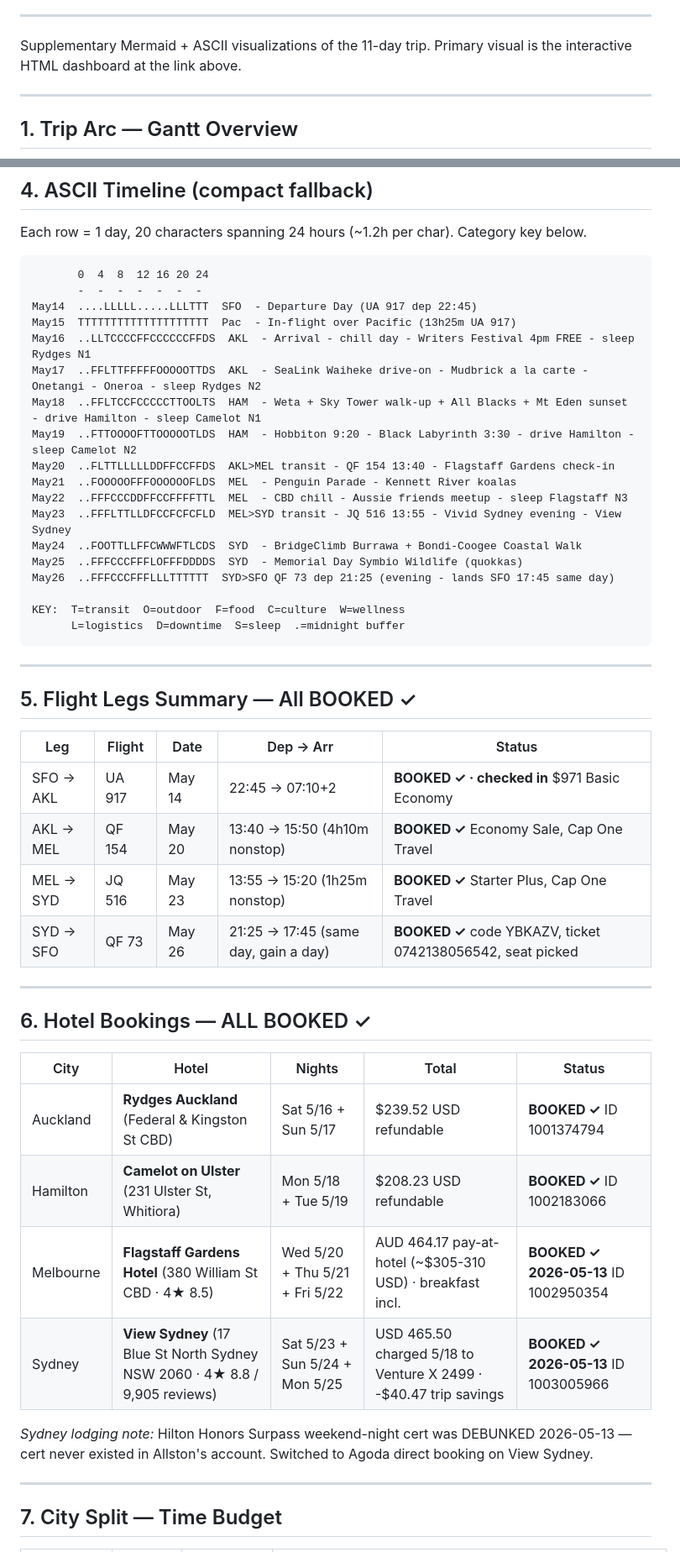
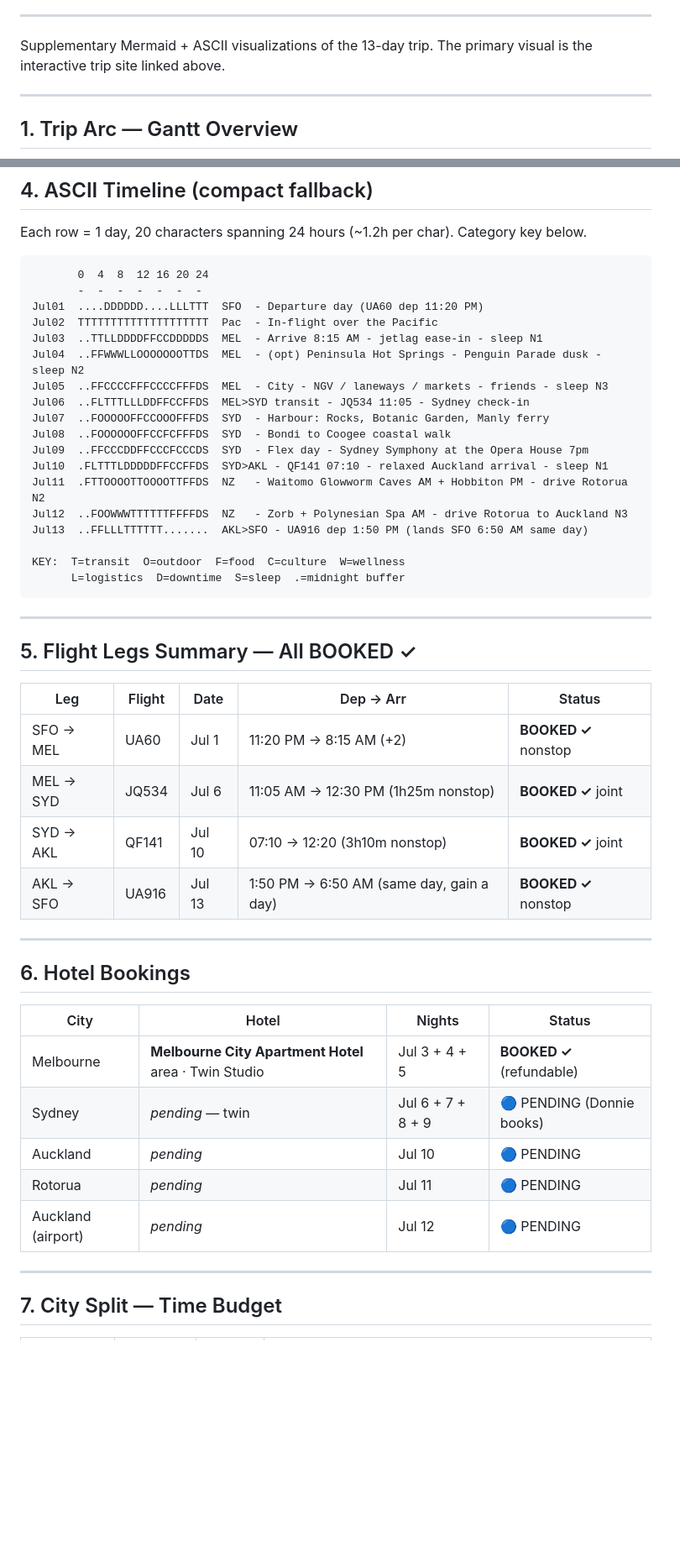
Before and after one commit to allstoncodes/nz-aus-2026, a Markdown page: README.md, 2 parts joined by grey strips. Shown at 84% size. Rendered like a GitHub page; blank space fills up the shorter version.

````diff
--- a/README.md
+++ b/README.md
@@ -47,7 +36,7 @@
 
 ---
 
-Supplementary Mermaid + ASCII visualizations of the 11-day trip. Primary visual is the interactive HTML dashboard at the link above.
+Supplementary Mermaid + ASCII visualizations of the 13-day trip. The primary visual is the interactive trip site linked above.
 
 ---
 
@@ -156,19 +137,19 @@ Each row = 1 day, 20 characters spanning 24 hours (~1.2h per char). Category key
 ```
        0  4  8  12 16 20 24
        -  -  -  -  -  -  -
-May14  ....LLLLL.....LLLTTT  SFO  - Departure Day (UA 917 dep 22:45)
-May15  TTTTTTTTTTTTTTTTTTTT  Pac  - In-flight over Pacific (13h25m UA 917)
-May16  ..LLTCCCCFFCCCCCCFFDS  AKL  - Arrival - chill day - Writers Festival 4pm FREE - sleep Rydges N1
-May17  ..FFLTTFFFFFOOOOOTTDS  AKL  - SeaLink Waiheke drive-on - Mudbrick a la carte - Onetangi - Oneroa - sleep Rydges N2
-May18  ..FFLTCCFCCCCCTTOOLTS  HAM  - Weta + Sky Tower walk-up + All Blacks + Mt Eden sunset - drive Hamilton - sleep Camelot N1
-May19  ..FTTOOOOFTTOOOOOTLDS  HAM  - Hobbiton 9:20 - Black Labyrinth 3:30 - drive Hamilton - sleep Camelot N2
-May20  ..FLTTLLLLLDDFFCCFFDS  AKL>MEL transit - QF 154 13:40 - Flagstaff Gardens check-in
-May21  ..FOOOOOFFFOOOOOOFLDS  MEL  - Penguin Parade - Kennett River koalas
-May22  ..FFFCCCDDFFCCFFFFTTL  MEL  - CBD chill - Aussie friends meetup - sleep Flagstaff N3
-May23  ..FFFLTTLLDFCCFCFCFLD  MEL>SYD transit - JQ 516 13:55 - Vivid Sydney evening - View Sydney
-May24  ..FOOTTLLFFCWWWFTLCDS  SYD  - BridgeClimb Burrawa + Bondi-Coogee Coastal Walk
-May25  ..FFFCCCFFFLOFFFDDDDS  SYD  - Memorial Day Symbio Wildlife (quokkas)
-May26  ..FFFCCCFFFLLLTTTTTT  SYD>SFO QF 73 dep 21:25 (evening - lands SFO 17:45 same day)
+Jul01  ....DDDDDD....LLLTTT  SFO  - Departure day (UA60 dep 11:20 PM)
+Jul02  TTTTTTTTTTTTTTTTTTTT  Pac  - In-flight over the Pacific
+Jul03  ..TTLLDDDDFFCCDDDDDS  MEL  - Arrive 8:15 AM - jetlag ease-in - sleep N1
+Jul04  ..FFWWWLLOOOOOOOTTDS  MEL  - (opt) Peninsula Hot Springs - Penguin Parade dusk - sleep N2
+Jul05  ..FFCCCCFFFCCCCFFFDS  MEL  - City - NGV / laneways / markets - friends - sleep N3
+Jul06  ..FLTTTLLLDDFFCCFFDS  MEL>SYD transit - JQ534 11:05 - Sydney check-in
+Jul07  ..FOOOOOFFCCOOOFFFDS  SYD  - Harbour: Rocks, Botanic Garden, Manly ferry
+Jul08  ..FOOOOOOFFCCFCFFFDS  SYD  - Bondi to Coogee coastal walk
+Jul09  ..FFCCCDDFFCCCFCCCDS  SYD  - Flex day - Sydney Symphony at the Opera House 7pm
+Jul10  .FLTTTLDDDDDFFCCFFDS  SYD>AKL - QF141 07:10 - relaxed Auckland arrival - sleep N1
+Jul11  .FTTOOOOTTOOOOTTFFDS  NZ   - Waitomo Glowworm Caves AM + Hobbiton PM - drive Rotorua N2
+Jul12  ..FOOWWWTTTTTTFFFFDS  NZ   - Zorb + Polynesian Spa AM - drive Rotorua to Auckland N3
+Jul13  ..FFLLLTTTTTT.......  AKL>SFO - UA916 dep 1:50 PM (lands SFO 6:50 AM same day)
 
 KEY:  T=transit  O=outdoor  F=food  C=culture  W=wellness
       L=logistics  D=downtime  S=sleep  .=midnight buffer
@@ -180,23 +161,22 @@ KEY:  T=transit  O=outdoor  F=food  C=culture  W=wellness
 
 | Leg | Flight | Date | Dep → Arr | Status |
 |---|---|---|---|---|
-| SFO → AKL | UA 917 | May 14 | 22:45 → 07:10+2 | **BOOKED ✓ · checked in** $971 Basic Economy |
-| AKL → MEL | QF 154 | May 20 | 13:40 → 15:50 (4h10m nonstop) | **BOOKED ✓** Economy Sale, Cap One Travel |
-| MEL → SYD | JQ 516 | May 23 | 13:55 → 15:20 (1h25m nonstop) | **BOOKED ✓** Starter Plus, Cap One Travel |
-| SYD → SFO | QF 73 | May 26 | 21:25 → 17:45 (same day, gain a day) | **BOOKED ✓** code YBKAZV, ticket 0742138056542, seat picked |
+| SFO → MEL | UA60 | Jul 1 | 11:20 PM → 8:15 AM (+2) | **BOOKED ✓** nonstop |
+| MEL → SYD | JQ534 | Jul 6 | 11:05 AM → 12:30 PM (1h25m nonstop) | **BOOKED ✓** joint |
+| SYD → AKL | QF141 | Jul 10 | 07:10 → 12:20 (3h10m nonstop) | **BOOKED ✓** joint |
+| AKL → SFO | UA916 | Jul 13 | 1:50 PM → 6:50 AM (same day, gain a day) | **BOOKED ✓** nonstop |
 
 ---
 
-## 6. Hotel Bookings — ALL BOOKED ✓
+## 6. Hotel Bookings
 
-| City | Hotel | Nights | Total | Status |
-|---|---|---|---|---|
-| Auckland | **Rydges Auckland** (Federal & Kingston St CBD) | Sat 5/16 + Sun 5/17 | $239.52 USD refundable | **BOOKED ✓** ID 1001374794 |
-| Hamilton | **Camelot on Ulster** (231 Ulster St, Whitiora) | Mon 5/18 + Tue 5/19 | $208.23 USD refundable | **BOOKED ✓** ID 1002183066 |
-| Melbourne | **Flagstaff Gardens Hotel** (380 William St CBD · 4★ 8.5) | Wed 5/20 + Thu 5/21 + Fri 5/22 | AUD 464.17 pay-at-hotel (~$305-310 USD) · breakfast incl. | **BOOKED ✓ 2026-05-13** ID 1002950354 |
-| Sydney | **View Sydney** (17 Blue St North Sydney NSW 2060 · 4★ 8.8 / 9,905 reviews) | Sat 5/23 + Sun 5/24 + Mon 5/25 | USD 465.50 charged 5/18 to Venture X 2499 · -$40.47 trip savings | **BOOKED ✓ 2026-05-13** ID 1003005966 |
-
-*Sydney lodging note:* Hilton Honors Surpass weekend-night cert was DEBUNKED 2026-05-13 — cert never existed in Allston's account. Switched to Agoda direct booking on View Sydney.
+| City | Hotel | Nights | Status |
+|---|---|---|---|
+| Melbourne | **Melbourne City Apartment Hotel** area · Twin Studio | Jul 3 + 4 + 5 | **BOOKED ✓** (refundable) |
+| Sydney | *pending* — twin | Jul 6 + 7 + 8 + 9 | 🔵 PENDING (Donnie books) |
+| Auckland | *pending* | Jul 10 | 🔵 PENDING |
+| Rotorua | *pending* | Jul 11 | 🔵 PENDING |
+| Auckland (airport) | *pending* | Jul 12 | 🔵 PENDING |
 
 ---
 
````
Also changed, not shown: other parts of README.md (+84 -107 lines).
